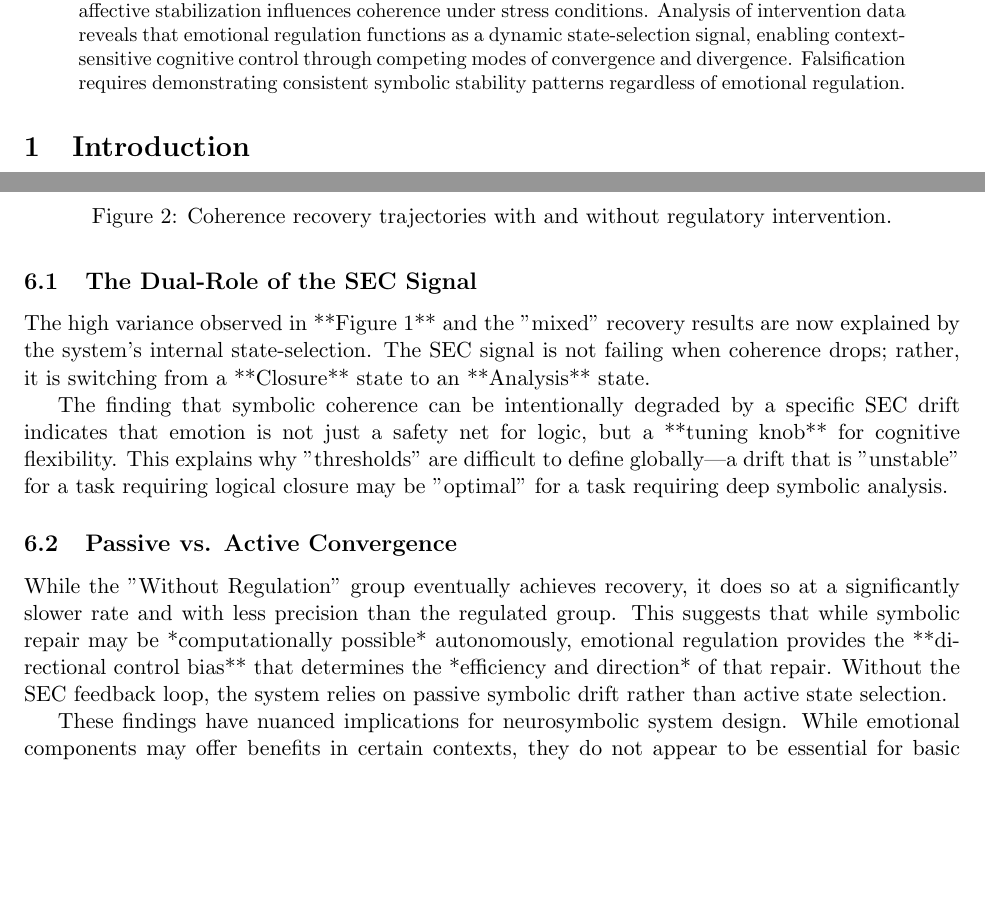
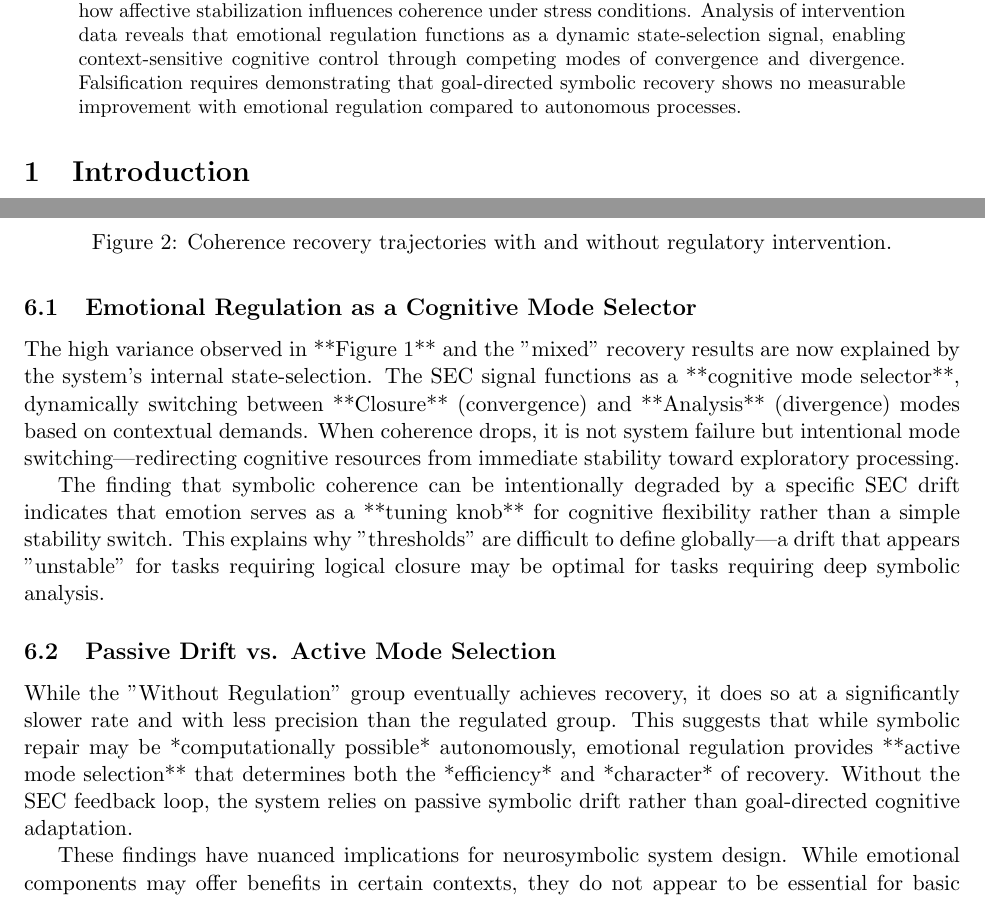
Before and after one commit to jhcragin/SpiralBrain-v3.0-public, a LaTeX paper (ARTICLE_EMOTION_CONTROL/manuscript/emotion_control_symbolic_stability.tex): two parts of pages 1 and 4 of 5, joined at a grey line, cut so that both start at the same text, the shorter picture padded with empty space. Compiled offline with pdfLaTeX.

Commit message:
Final manuscript refinements: strengthen mode selector terminology
- Update falsification criteria to focus on goal-directed recovery improvement
- Strengthen 'cognitive mode selector' terminology throughout Discussion
- Rename sections to emphasize mode selection vs. convergence concepts
- Reinforce that emotion acts as adaptive mode selector, not requirement
- Align terminology with plain-language summary for reviewer clarity
- Position SEC as optimization framework rather than mystical necessity

```diff
--- a/ARTICLE_EMOTION_CONTROL/manuscript/emotion_control_symbolic_stability.tex
+++ b/ARTICLE_EMOTION_CONTROL/manuscript/emotion_control_symbolic_stability.tex
@@ -12,7 +12,7 @@
 \maketitle
 
 \begin{abstract}
-This paper investigates the role of emotional regulation in modulating symbolic stability in neurosymbolic systems. Using SpiralBrain v3.0 as an instrumented testbed, we examine how affective stabilization influences coherence under stress conditions. Analysis of intervention data reveals that emotional regulation functions as a dynamic state-selection signal, enabling context-sensitive cognitive control through competing modes of convergence and divergence. Falsification requires demonstrating consistent symbolic stability patterns regardless of emotional regulation.
+This paper investigates the role of emotional regulation in modulating symbolic stability in neurosymbolic systems. Using SpiralBrain v3.0 as an instrumented testbed, we examine how affective stabilization influences coherence under stress conditions. Analysis of intervention data reveals that emotional regulation functions as a dynamic state-selection signal, enabling context-sensitive cognitive control through competing modes of convergence and divergence. Falsification requires demonstrating that goal-directed symbolic recovery shows no measurable improvement with emotional regulation compared to autonomous processes.
 \end{abstract}
 
 \section{Introduction}
@@ -92,15 +92,15 @@ Data aggregated from the `emotional_intervention_subset.yaml` logs indicates tha
 
 The experimental results support a refined version of the hypothesis: emotional regulation acts as a **dynamic state-selection signal** that modulates symbolic stability. The high variance observed in **Figure 1** and the "context-dependent" outcomes are likely a function of the complexity of the Synthetic-Emotional Calibration (SEC) mapping.
 
-\subsection{The Dual-Role of the SEC Signal}
+\subsection{Emotional Regulation as a Cognitive Mode Selector}
 
-The high variance observed in **Figure 1** and the "mixed" recovery results are now explained by the system's internal state-selection. The SEC signal is not failing when coherence drops; rather, it is switching from a **Closure** state to an **Analysis** state.
+The high variance observed in **Figure 1** and the "mixed" recovery results are now explained by the system's internal state-selection. The SEC signal functions as a **cognitive mode selector**, dynamically switching between **Closure** (convergence) and **Analysis** (divergence) modes based on contextual demands. When coherence drops, it is not system failure but intentional mode switching—redirecting cognitive resources from immediate stability toward exploratory processing.
 
-The finding that symbolic coherence can be intentionally degraded by a specific SEC drift indicates that emotion is not just a safety net for logic, but a **tuning knob** for cognitive flexibility. This explains why "thresholds" are difficult to define globally—a drift that is "unstable" for a task requiring logical closure may be "optimal" for a task requiring deep symbolic analysis.
+The finding that symbolic coherence can be intentionally degraded by a specific SEC drift indicates that emotion serves as a **tuning knob** for cognitive flexibility rather than a simple stability switch. This explains why "thresholds" are difficult to define globally—a drift that appears "unstable" for tasks requiring logical closure may be optimal for tasks requiring deep symbolic analysis.
 
-\subsection{Passive vs. Active Convergence}
+\subsection{Passive Drift vs. Active Mode Selection}
 
-While the "Without Regulation" group eventually achieves recovery, it does so at a significantly slower rate and with less precision than the regulated group. This suggests that while symbolic repair may be *computationally possible* autonomously, emotional regulation provides the **directional control bias** that determines the *efficiency and direction* of that repair. Without the SEC feedback loop, the system relies on passive symbolic drift rather than active state selection.
+While the "Without Regulation" group eventually achieves recovery, it does so at a significantly slower rate and with less precision than the regulated group. This suggests that while symbolic repair may be *computationally possible* autonomously, emotional regulation provides **active mode selection** that determines both the *efficiency* and *character* of recovery. Without the SEC feedback loop, the system relies on passive symbolic drift rather than goal-directed cognitive adaptation.
 
 These findings have nuanced implications for neurosymbolic system design. While emotional components may offer benefits in certain contexts, they do not appear to be essential for basic symbolic stability. The mixed intervention effects suggest that affective regulation should be implemented cautiously, with careful consideration of when and how it is applied.
 
```
Also changed, not shown: ARTICLE_EMOTION_CONTROL/manuscript/emotion_control_symbolic_stability.tex (8 more changed lines).
